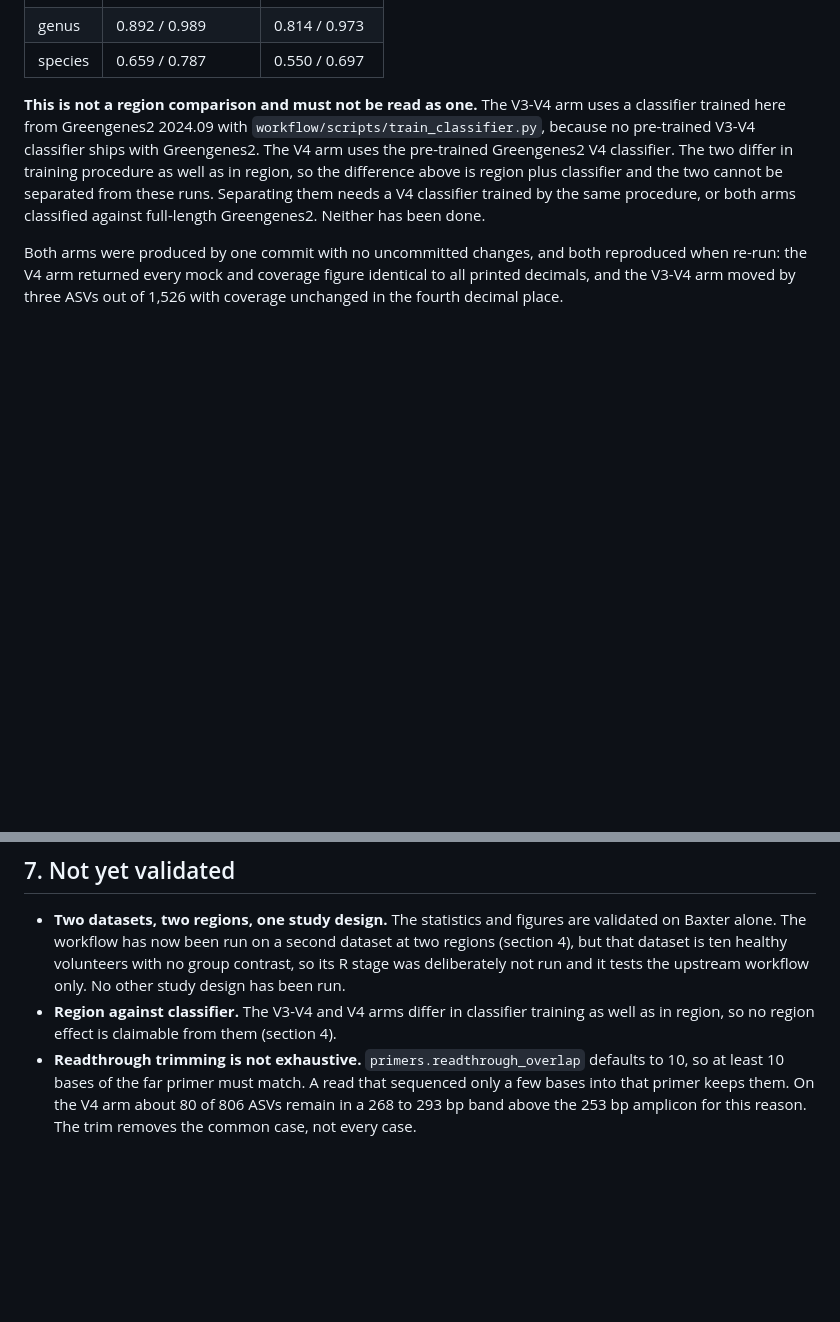
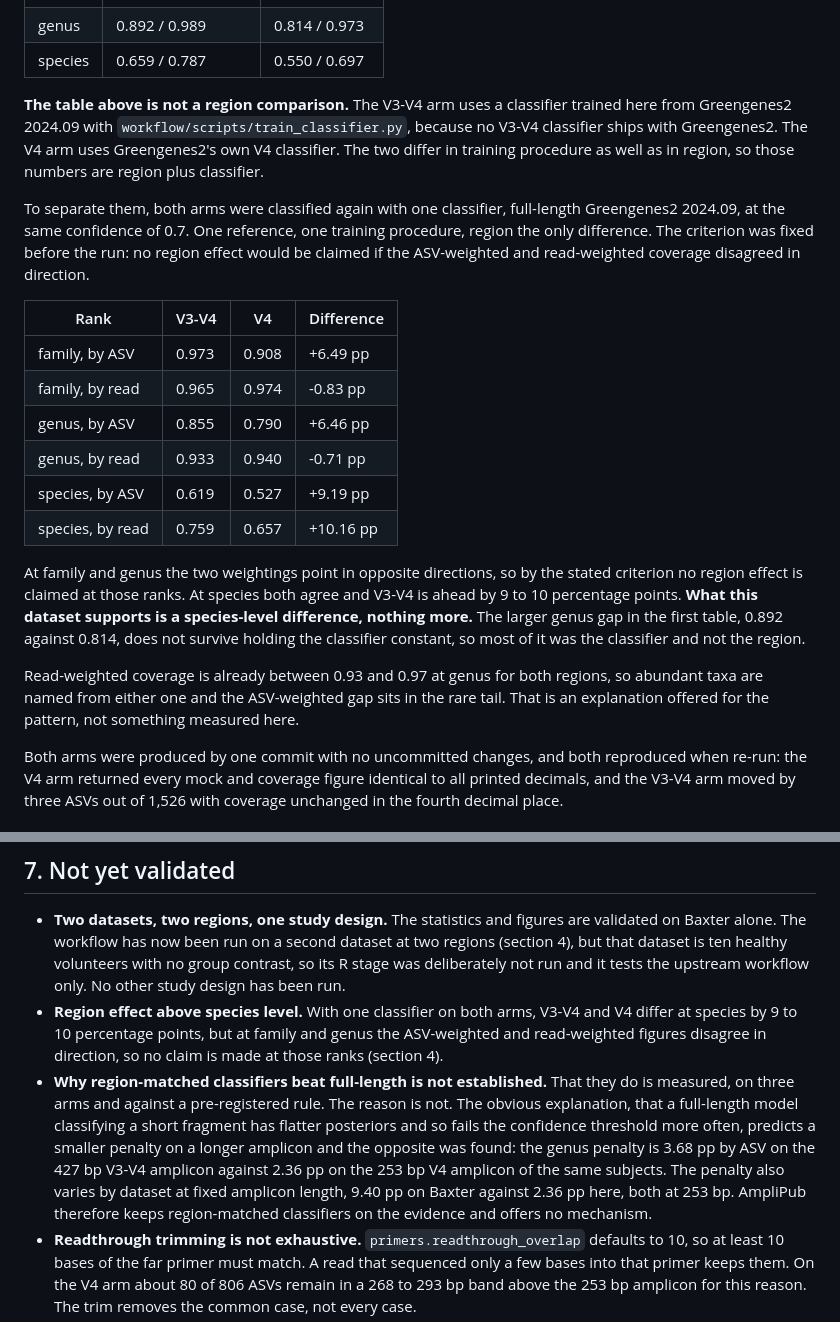
Before and after one commit to drbmanna/AmpliPub, a Markdown page: VALIDATION.md, 2 parts joined by grey strips. Drawn GitHub-style; blank space fills up the shorter version.

Commit message:
Hold the classifier constant, and narrow the region claim to species
VALIDATION.md said separating the region effect from the classifier effect needed both arms
classified against full-length Greengenes2, and that it had not been done. It has now been done,
so that sentence was wrong the moment it was pushed.

With one classifier on both arms at confidence 0.7, V3-V4 leads V4 at species by 9 to 10
percentage points on both weightings. At family and genus the ASV-weighted and read-weighted
figures disagree in direction, so by the criterion fixed before the run no region effect is
claimed at those ranks. The genus gap of 0.892 against 0.814 seen with each arm's own classifier
does not survive holding the classifier constant, so most of it was the classifier.

Region-matched classifiers remain the default on the evidence, and the documents now decline to
explain why they win. The flatter-posteriors account predicts a smaller penalty on a longer
amplicon; the 427 bp amplicon takes 3.68 pp by ASV against 2.36 pp for the 253 bp amplicon of
the same subjects, and the penalty also varies by dataset at fixed length, 9.40 pp on Baxter
against 2.36 pp here. Measured that it happens, unexplained why.

```diff
--- a/VALIDATION.md
+++ b/VALIDATION.md
@@ -109,13 +109,34 @@ Taxonomic coverage on the same subjects, as the fraction of ASVs and of reads as
 | genus | 0.892 / 0.989 | 0.814 / 0.973 |
 | species | 0.659 / 0.787 | 0.550 / 0.697 |
 
-**This is not a region comparison and must not be read as one.** The V3-V4 arm uses a classifier
-trained here from Greengenes2 2024.09 with `workflow/scripts/train_classifier.py`, because no
-pre-trained V3-V4 classifier ships with Greengenes2. The V4 arm uses the pre-trained Greengenes2
-V4 classifier. The two differ in training procedure as well as in region, so the difference
-above is region plus classifier and the two cannot be separated from these runs. Separating
-them needs a V4 classifier trained by the same procedure, or both arms classified against
-full-length Greengenes2. Neither has been done.
+**The table above is not a region comparison.** The V3-V4 arm uses a classifier trained here
+from Greengenes2 2024.09 with `workflow/scripts/train_classifier.py`, because no V3-V4
+classifier ships with Greengenes2. The V4 arm uses Greengenes2's own V4 classifier. The two
+differ in training procedure as well as in region, so those numbers are region plus classifier.
+
+To separate them, both arms were classified again with one classifier, full-length Greengenes2
+2024.09, at the same confidence of 0.7. One reference, one training procedure, region the only
+difference. The criterion was fixed before the run: no region effect would be claimed if the
+ASV-weighted and read-weighted coverage disagreed in direction.
+
+| Rank | V3-V4 | V4 | Difference |
+|---|---|---|---|
+| family, by ASV | 0.973 | 0.908 | +6.49 pp |
+| family, by read | 0.965 | 0.974 | -0.83 pp |
+| genus, by ASV | 0.855 | 0.790 | +6.46 pp |
+| genus, by read | 0.933 | 0.940 | -0.71 pp |
+| species, by ASV | 0.619 | 0.527 | +9.19 pp |
+| species, by read | 0.759 | 0.657 | +10.16 pp |
+
+At family and genus the two weightings point in opposite directions, so by the stated criterion
+no region effect is claimed at those ranks. At species both agree and V3-V4 is ahead by 9 to 10
+percentage points. **What this dataset supports is a species-level difference, nothing more.**
+The larger genus gap in the first table, 0.892 against 0.814, does not survive holding the
+classifier constant, so most of it was the classifier and not the region.
+
+Read-weighted coverage is already between 0.93 and 0.97 at genus for both regions, so abundant
+taxa are named from either one and the ASV-weighted gap sits in the rare tail. That is an
+explanation offered for the pattern, not something measured here.
 
 Both arms were produced by one commit with no uncommitted changes, and both reproduced when
 re-run: the V4 arm returned every mock and coverage figure identical to all printed decimals,
@@ -185,8 +206,17 @@ Each was fixed, and each has a test that fails if it comes back.
   (section 4), but that dataset is ten healthy volunteers with no group contrast, so its R
   stage was deliberately not run and it tests the upstream workflow only. No other study
   design has been run.
-- **Region against classifier.** The V3-V4 and V4 arms differ in classifier training as well
-  as in region, so no region effect is claimable from them (section 4).
+- **Region effect above species level.** With one classifier on both arms, V3-V4 and V4 differ
+  at species by 9 to 10 percentage points, but at family and genus the ASV-weighted and
+  read-weighted figures disagree in direction, so no claim is made at those ranks (section 4).
+- **Why region-matched classifiers beat full-length is not established.** That they do is
+  measured, on three arms and against a pre-registered rule. The reason is not. The obvious
+  explanation, that a full-length model classifying a short fragment has flatter posteriors and
+  so fails the confidence threshold more often, predicts a smaller penalty on a longer amplicon
+  and the opposite was found: the genus penalty is 3.68 pp by ASV on the 427 bp V3-V4 amplicon
+  against 2.36 pp on the 253 bp V4 amplicon of the same subjects. The penalty also varies by
+  dataset at fixed amplicon length, 9.40 pp on Baxter against 2.36 pp here, both at 253 bp.
+  AmpliPub therefore keeps region-matched classifiers on the evidence and offers no mechanism.
 - **Readthrough trimming is not exhaustive.** `primers.readthrough_overlap` defaults to 10, so
   at least 10 bases of the far primer must match. A read that sequenced only a few bases into
   that primer keeps them. On the V4 arm about 80 of 806 ASVs remain in a 268 to 293 bp band
```
Also changed, not shown: NEWS.md (+13 -3 lines).
